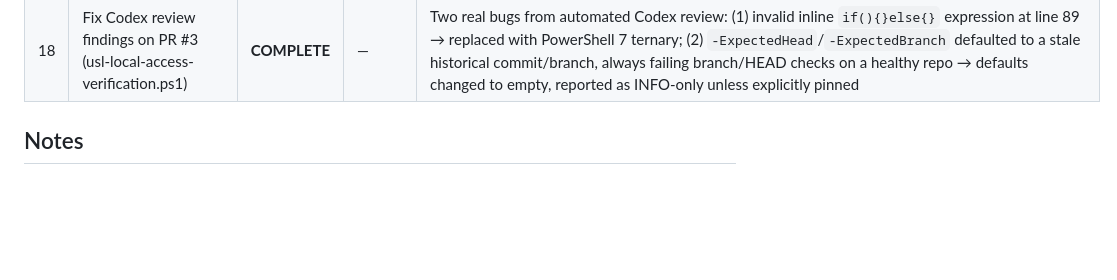
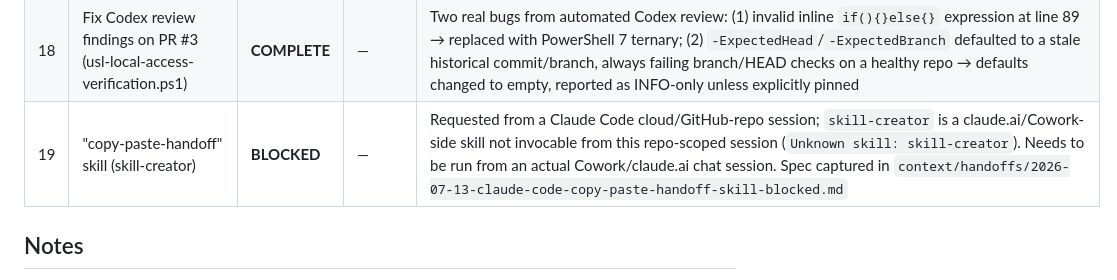
Before and after one commit to adgoldman9/usl-command-tools, a Markdown page: context/USL_ACTIVE_TASKS.md, the part around the change. GitHub-like rendering; blank space fills up the shorter version.

```diff
--- a/context/USL_ACTIVE_TASKS.md
+++ b/context/USL_ACTIVE_TASKS.md
@@ -24,6 +24,7 @@ for structured state). `scripts/build_context_snapshot.py` includes this file in
 | 16 | Weekly SOP automation via Windows Task Scheduler | **COMPLETE** | — | Created 2026-07-04: "USL Weekly Status Check" scheduled task runs `tools\usl-status.ps1` every Monday 09:00 via `schtasks`. Confirmed created successfully |
 | 17 | Calendar auto-reminders from CRM follow_up_date | **COMPLETE** | — | First live `/crm-calendar-sync` run 2026-07-04 on Windows: 5 candidates found, dry-run reviewed, 2 past-due + 2 duplicate rows correctly skipped on confirmation, 3 events created (DIBC-RFS-26-02, TDMT access follow-up, SPRMM1-26-Q-MF39). No CRM files modified. Independently verified from cloud session via Calendar API — all 3 events present with correct dates/task_key |
 | 18 | Fix Codex review findings on PR #3 (usl-local-access-verification.ps1) | **COMPLETE** | — | Two real bugs from automated Codex review: (1) invalid inline `if(){}else{}` expression at line 89 → replaced with PowerShell 7 ternary; (2) `-ExpectedHead`/`-ExpectedBranch` defaulted to a stale historical commit/branch, always failing branch/HEAD checks on a healthy repo → defaults changed to empty, reported as INFO-only unless explicitly pinned |
+| 19 | "copy-paste-handoff" skill (skill-creator) | **BLOCKED** | — | Requested from a Claude Code cloud/GitHub-repo session; `skill-creator` is a claude.ai/Cowork-side skill not invocable from this repo-scoped session (`Unknown skill: skill-creator`). Needs to be run from an actual Cowork/claude.ai chat session. Spec captured in `context/handoffs/2026-07-13-claude-code-copy-paste-handoff-skill-blocked.md` |
 
 ## Notes
 
```
Also changed, not shown: context/USL_CONTEXT_SNAPSHOT.md (+21 -20 lines), context/handoffs/2026-07-13-claude-code-copy-paste-handoff-skill-blocked.md (added, +36 -0 lines).
